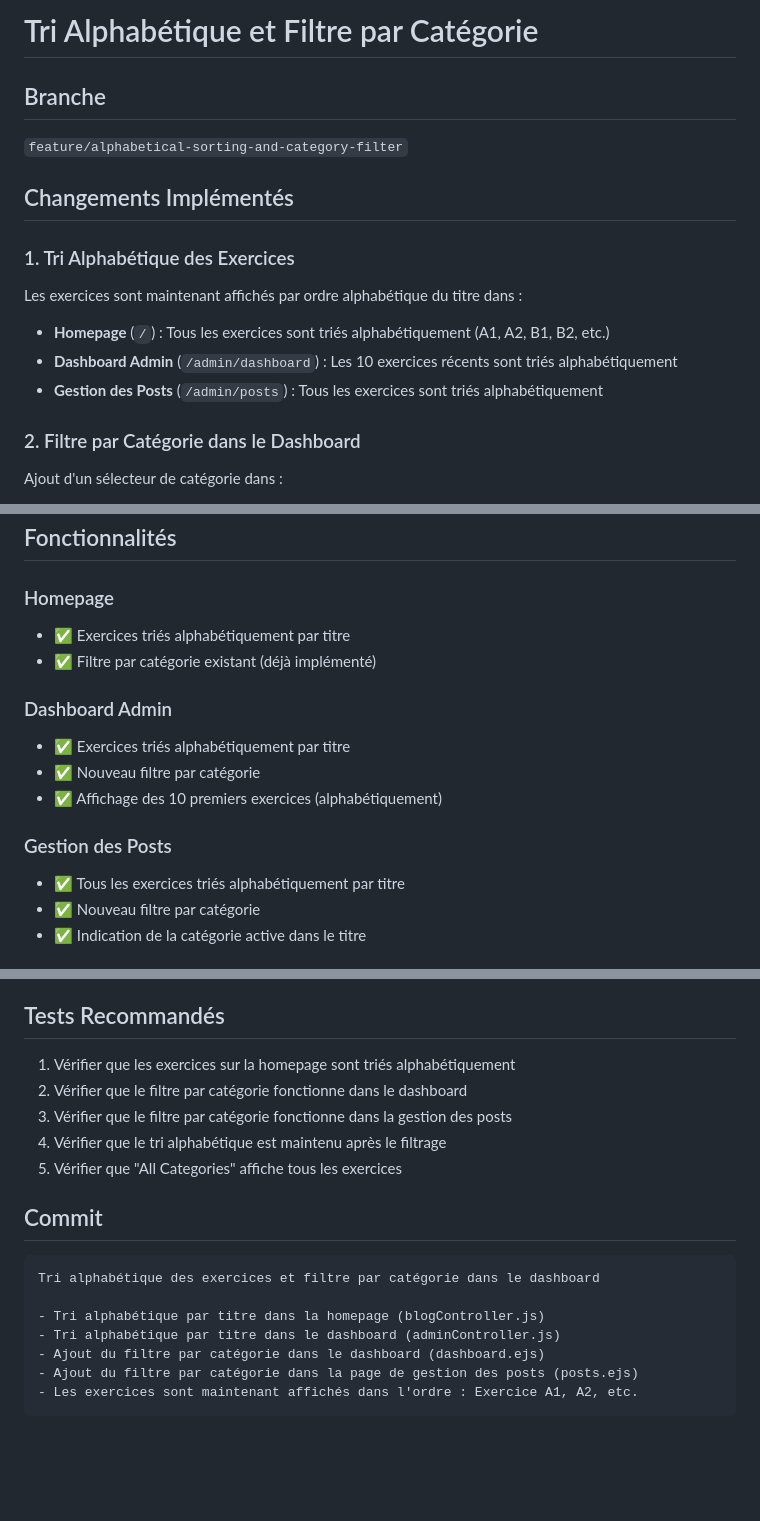
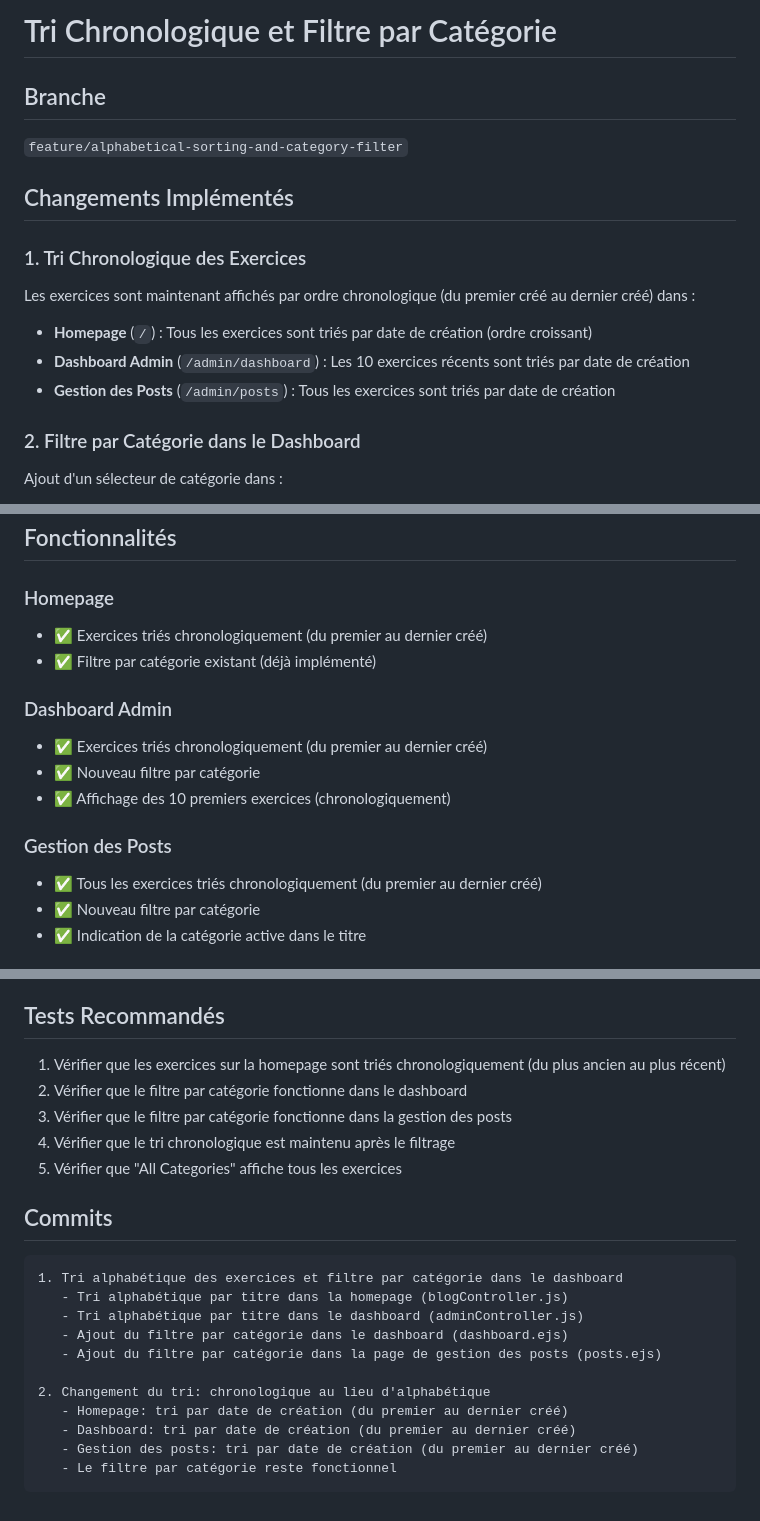
Before and after one commit to anakhal/clean-blog, a Markdown page: FEATURE_ALPHABETICAL_SORT.md, 3 parts joined by grey strips. GitHub-like rendering; blank space fills up the shorter version.

Commit message:
Mise à jour de la documentation pour le tri chronologique

````diff
--- a/FEATURE_ALPHABETICAL_SORT.md
+++ b/FEATURE_ALPHABETICAL_SORT.md
@@ -1,16 +1,16 @@
-# Tri Alphabétique et Filtre par Catégorie
+# Tri Chronologique et Filtre par Catégorie
 
 ## Branche
 `feature/alphabetical-sorting-and-category-filter`
 
 ## Changements Implémentés
 
-### 1. Tri Alphabétique des Exercices
+### 1. Tri Chronologique des Exercices
 
-Les exercices sont maintenant affichés par ordre alphabétique du titre dans :
-- **Homepage** (`/`) : Tous les exercices sont triés alphabétiquement (A1, A2, B1, B2, etc.)
-- **Dashboard Admin** (`/admin/dashboard`) : Les 10 exercices récents sont triés alphabétiquement
-- **Gestion des Posts** (`/admin/posts`) : Tous les exercices sont triés alphabétiquement
+Les exercices sont maintenant affichés par ordre chronologique (du premier créé au dernier créé) dans :
+- **Homepage** (`/`) : Tous les exercices sont triés par date de création (ordre croissant)
+- **Dashboard Admin** (`/admin/dashboard`) : Les 10 exercices récents sont triés par date de création
+- **Gestion des Posts** (`/admin/posts`) : Tous les exercices sont triés par date de création
 
 ### 2. Filtre par Catégorie dans le Dashboard
 
@@ -41,16 +41,16 @@ Le filtre permet de voir uniquement les exercices d'une catégorie spécifique (
 ## Fonctionnalités
 
 ### Homepage
-- ✅ Exercices triés alphabétiquement par titre
+- ✅ Exercices triés chronologiquement (du premier au dernier créé)
 - ✅ Filtre par catégorie existant (déjà implémenté)
 
 ### Dashboard Admin
-- ✅ Exercices triés alphabétiquement par titre
+- ✅ Exercices triés chronologiquement (du premier au dernier créé)
 - ✅ Nouveau filtre par catégorie
-- ✅ Affichage des 10 premiers exercices (alphabétiquement)
+- ✅ Affichage des 10 premiers exercices (chronologiquement)
 
 ### Gestion des Posts
-- ✅ Tous les exercices triés alphabétiquement par titre
+- ✅ Tous les exercices triés chronologiquement (du premier au dernier créé)
 - ✅ Nouveau filtre par catégorie
 - ✅ Indication de la catégorie active dans le titre
 
@@ -68,19 +68,23 @@ Le filtre permet de voir uniquement les exercices d'une catégorie spécifique (
 
 ## Tests Recommandés
 
-1. Vérifier que les exercices sur la homepage sont triés alphabétiquement
+1. Vérifier que les exercices sur la homepage sont triés chronologiquement (du plus ancien au plus récent)
 2. Vérifier que le filtre par catégorie fonctionne dans le dashboard
 3. Vérifier que le filtre par catégorie fonctionne dans la gestion des posts
-4. Vérifier que le tri alphabétique est maintenu après le filtrage
+4. Vérifier que le tri chronologique est maintenu après le filtrage
 5. Vérifier que "All Categories" affiche tous les exercices
 
-## Commit
+## Commits
 ```
-Tri alphabétique des exercices et filtre par catégorie dans le dashboard
+1. Tri alphabétique des exercices et filtre par catégorie dans le dashboard
+   - Tri alphabétique par titre dans la homepage (blogController.js)
+   - Tri alphabétique par titre dans le dashboard (adminController.js)
+   - Ajout du filtre par catégorie dans le dashboard (dashboard.ejs)
+   - Ajout du filtre par catégorie dans la page de gestion des posts (posts.ejs)
 
-- Tri alphabétique par titre dans la homepage (blogController.js)
-- Tri alphabétique par titre dans le dashboard (adminController.js)
-- Ajout du filtre par catégorie dans le dashboard (dashboard.ejs)
-- Ajout du filtre par catégorie dans la page de gestion des posts (posts.ejs)
-- Les exercices sont maintenant affichés dans l'ordre : Exercice A1, A2, etc.
+2. Changement du tri: chronologique au lieu d'alphabétique
+   - Homepage: tri par date de création (du premier au dernier créé)
+   - Dashboard: tri par date de création (du premier au dernier créé)
+   - Gestion des posts: tri par date de création (du premier au dernier créé)
+   - Le filtre par catégorie reste fonctionnel
 ```
````
Also changed, not shown: other parts of FEATURE_ALPHABETICAL_SORT.md (+2 -2 lines), TESTING_GUIDE.md (added, +203 -0 lines).
